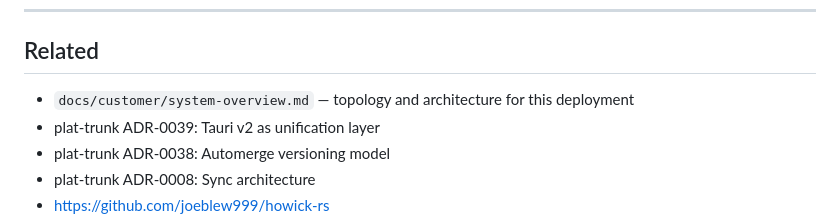
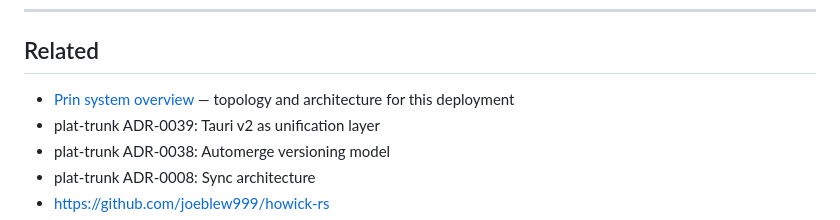
Before and after one commit to joeblew999/opcua-howick, a Markdown page: docs/adr/0001-deployment-topologies.md, the part around the change. GitHub-like rendering.

```diff
--- a/docs/adr/0001-deployment-topologies.md
+++ b/docs/adr/0001-deployment-topologies.md
@@ -164,7 +164,7 @@ Design opcua-server and the plat-trunk Tauri integration so that:
 
 ## Related
 
-- `docs/customer/system-overview.md` — topology and architecture for this deployment
+- [Prin system overview](../customer/prin/02-system-overview.md) — topology and architecture for this deployment
 - plat-trunk ADR-0039: Tauri v2 as unification layer
 - plat-trunk ADR-0038: Automerge versioning model
 - plat-trunk ADR-0008: Sync architecture
```
Also changed, not shown: docs/adr/0002-two-design-workflows.md (+1 -1 lines), docs/adr/0004-speckle-sketchup-bridge.md (+1 -0 lines).
